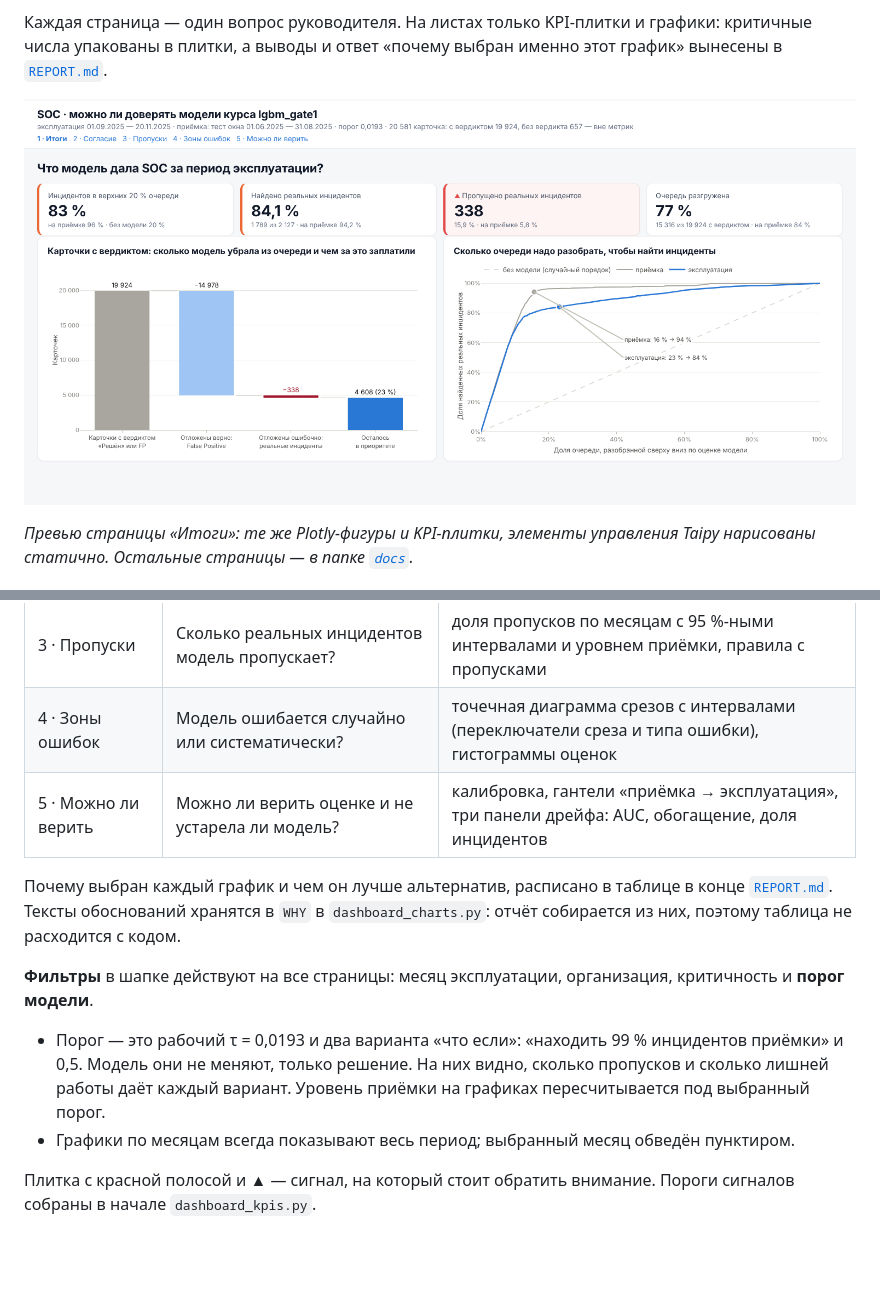
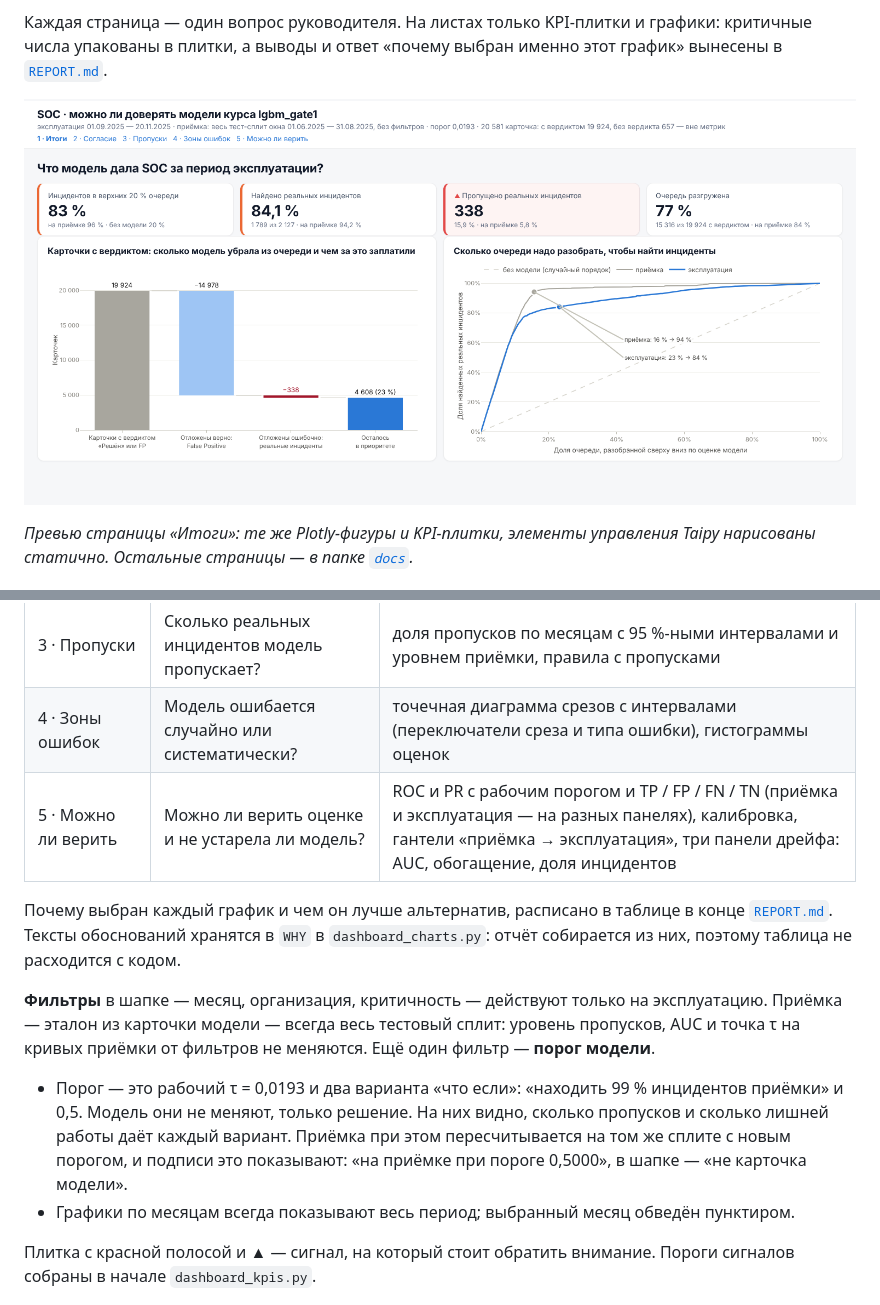
Before and after one commit to LidaKarpovich/intelligent-data-analysis-and-visualization, a Markdown page: task_2/README.md, 2 parts joined by grey strips. GitHub-like rendering; pictures changed too: task_2/docs/results.png; blank space fills up the shorter version.

```diff
--- a/task_2/README.md
+++ b/task_2/README.md
@@ -31,12 +31,12 @@
 | 2 · Согласие | Как часто модель соглашается с вердиктом аналитиков? | Санки «вердикт → решение модели», согласие на инцидентах и на FP по месяцам |
 | 3 · Пропуски | Сколько реальных инцидентов модель пропускает? | доля пропусков по месяцам с 95 %-ными интервалами и уровнем приёмки, правила с пропусками |
 | 4 · Зоны ошибок | Модель ошибается случайно или систематически? | точечная диаграмма срезов с интервалами (переключатели среза и типа ошибки), гистограммы оценок |
-| 5 · Можно ли верить | Можно ли верить оценке и не устарела ли модель? | калибровка, гантели «приёмка → эксплуатация», три панели дрейфа: AUC, обогащение, доля инцидентов |
+| 5 · Можно ли верить | Можно ли верить оценке и не устарела ли модель? | ROC и PR с рабочим порогом и TP / FP / FN / TN (приёмка и эксплуатация — на разных панелях), калибровка, гантели «приёмка → эксплуатация», три панели дрейфа: AUC, обогащение, доля инцидентов |
 
 Почему выбран каждый график и чем он лучше альтернатив, расписано в таблице в конце [`REPORT.md`](REPORT.md). Тексты обоснований хранятся в `WHY` в `dashboard_charts.py`: отчёт собирается из них, поэтому таблица не расходится с кодом.
 
-**Фильтры** в шапке действуют на все страницы: месяц эксплуатации, организация, критичность и **порог модели**.
-- Порог — это рабочий τ = 0,0193 и два варианта «что если»: «находить 99 % инцидентов приёмки» и 0,5. Модель они не меняют, только решение. На них видно, сколько пропусков и сколько лишней работы даёт каждый вариант. Уровень приёмки на графиках пересчитывается под выбранный порог.
+**Фильтры** в шапке — месяц, организация, критичность — действуют только на эксплуатацию. Приёмка — эталон из карточки модели — всегда весь тестовый сплит: уровень пропусков, AUC и точка τ на кривых приёмки от фильтров не меняются. Ещё один фильтр — **порог модели**.
+- Порог — это рабочий τ = 0,0193 и два варианта «что если»: «находить 99 % инцидентов приёмки» и 0,5. Модель они не меняют, только решение. На них видно, сколько пропусков и сколько лишней работы даёт каждый вариант. Приёмка при этом пересчитывается на том же сплите с новым порогом, и подписи это показывают: «на приёмке при пороге 0,5000», в шапке — «не карточка модели».
 - Графики по месяцам всегда показывают весь период; выбранный месяц обведён пунктиром.
 
 Плитка с красной полосой и ▲ — сигнал, на который стоит обратить внимание. Пороги сигналов собраны в начале `dashboard_kpis.py`.
```
Also changed, not shown: task_2/REPORT.md (+8 -4 lines), task_2/docs/agreement.png, task_2/docs/errors.png, task_2/docs/misses.png, task_2/docs/trust.png, 6 other files.
